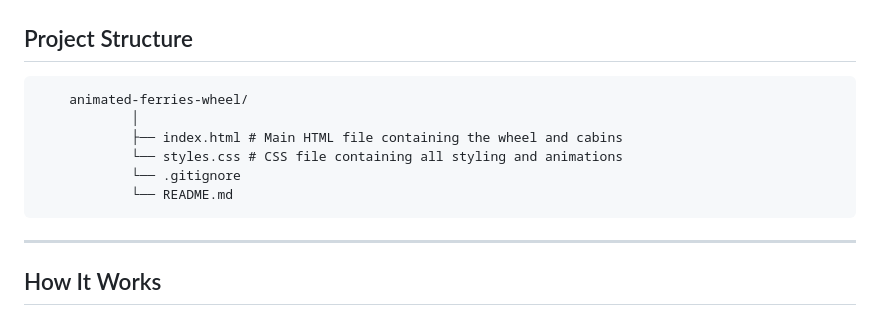
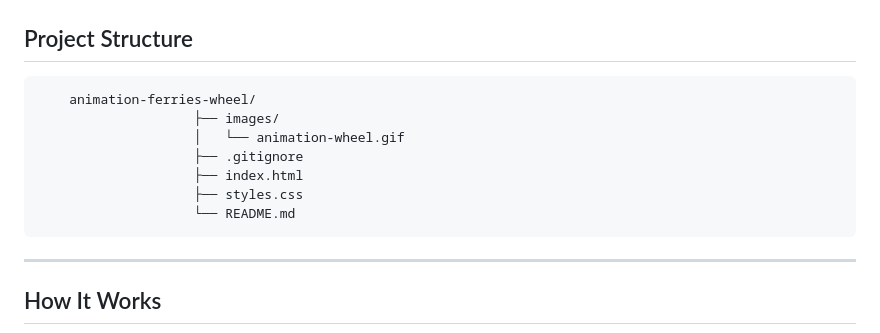
Before and after one commit to karianjahi/animated-ferries-wheel, a Markdown page: README.md, the part around the change. Rendered like a GitHub page.

Commit message:
Modify project structure new changes

````diff
--- a/README.md
+++ b/README.md
@@ -41,12 +41,13 @@ A visually engaging **Ferris wheel animation** built entirely with HTML and CSS.
 
 ## Project Structure
 ```
-    animated-ferries-wheel/
-            │
-            ├── index.html # Main HTML file containing the wheel and cabins
-            └── styles.css # CSS file containing all styling and animations
-            └── .gitignore
-            └── README.md
+    animation-ferries-wheel/
+                    ├── images/
+                    │   └── animation-wheel.gif
+                    ├── .gitignore
+                    ├── index.html
+                    ├── styles.css
+                    └── README.md
 ```
 
 ---
````
